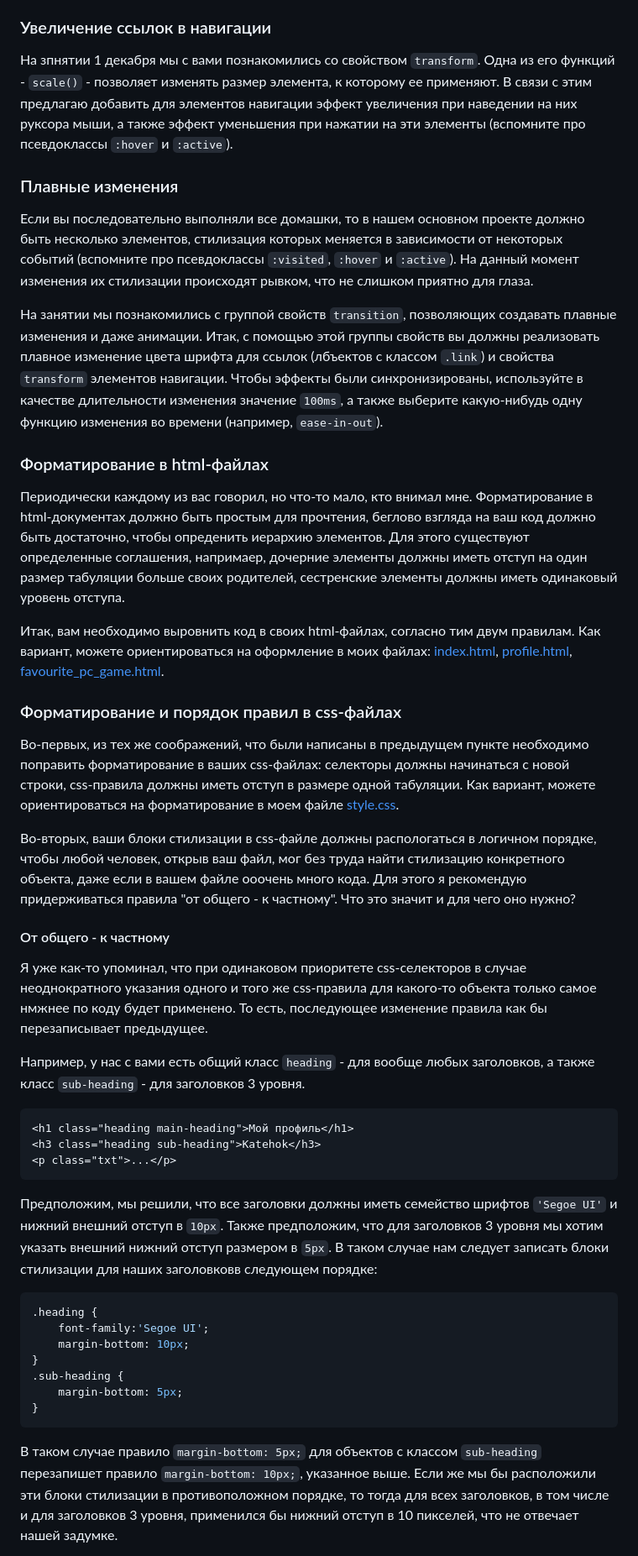
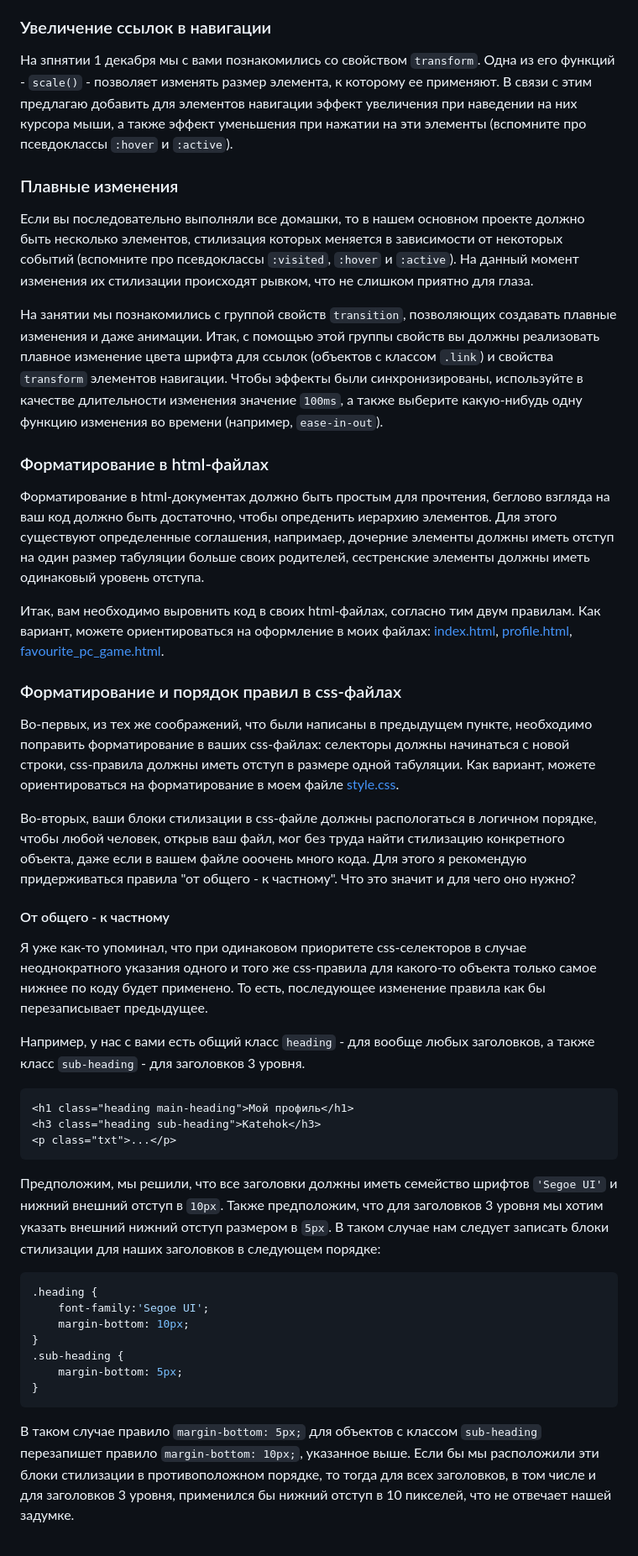
Before and after one commit to KATEHOK/coddy, a Markdown page: home-work_to_2024-12-08.md, the part around the change printed below. Shown: that part at 84% size. Rendered like a GitHub page.

Commit message:
Fixed mistakes in hw to 2024-12-08

````diff
--- a/home-work_to_2024-12-08.md
+++ b/home-work_to_2024-12-08.md
@@ -480,29 +480,29 @@ git pull
 
 ### Увеличение ссылок в навигации
 
-На зпнятии 1 декабря мы с вами познакомились со свойством `transform`. Одна из его функций - `scale()` - позволяет изменять размер элемента, к которому ее применяют. В связи с этим предлагаю добавить для элементов навигации эффект увеличения при наведении на них руксора мыши, а также эффект уменьшения при нажатии на эти элементы (вспомните про псевдоклассы `:hover` и `:active`).
+На зпнятии 1 декабря мы с вами познакомились со свойством `transform`. Одна из его функций - `scale()` - позволяет изменять размер элемента, к которому ее применяют. В связи с этим предлагаю добавить для элементов навигации эффект увеличения при наведении на них курсора мыши, а также эффект уменьшения при нажатии на эти элементы (вспомните про псевдоклассы `:hover` и `:active`).
 
 ### Плавные изменения
 
 Если вы последовательно выполняли все домашки, то в нашем основном проекте должно быть несколько элементов, стилизация которых меняется в зависимости от некоторых событий (вспомните про псевдоклассы `:visited`, `:hover` и `:active`). На данный момент изменения их стилизации происходят рывком, что не слишком приятно для глаза.
 
-На занятии мы познакомились с группой свойств `transition`, позволяющих создавать плавные изменения и даже анимации. Итак, с помощью этой группы свойств вы должны реализовать плавное изменение цвета шрифта для ссылок (лбъектов с классом `.link`) и свойства `transform` элементов навигации. Чтобы эффекты были синхронизированы, используйте в качестве длительности изменения значение `100ms`, а также выберите какую-нибудь одну функцию изменения во времени (например, `ease-in-out`).
+На занятии мы познакомились с группой свойств `transition`, позволяющих создавать плавные изменения и даже анимации. Итак, с помощью этой группы свойств вы должны реализовать плавное изменение цвета шрифта для ссылок (объектов с классом `.link`) и свойства `transform` элементов навигации. Чтобы эффекты были синхронизированы, используйте в качестве длительности изменения значение `100ms`, а также выберите какую-нибудь одну функцию изменения во времени (например, `ease-in-out`).
 
 ### Форматирование в html-файлах
 
-Периодически каждому из вас говорил, но что-то мало, кто внимал мне. Форматирование в html-документах должно быть простым для прочтения, беглово взгляда на ваш код должно быть достаточно, чтобы опреденить иерархию элементов. Для этого существуют определенные соглашения, напримаер, дочерние элементы должны иметь отступ на один размер табуляции больше своих родителей, сестренские элементы должны иметь одинаковый уровень отступа.
+Форматирование в html-документах должно быть простым для прочтения, беглово взгляда на ваш код должно быть достаточно, чтобы опреденить иерархию элементов. Для этого существуют определенные соглашения, напримаер, дочерние элементы должны иметь отступ на один размер табуляции больше своих родителей, сестренские элементы должны иметь одинаковый уровень отступа.
 
 Итак, вам необходимо выровнить код в своих html-файлах, согласно тим двум правилам. Как вариант, можете ориентироваться на оформление в моих файлах: [index.html](./project/html/profile.html), [profile.html](./project/html/profile.html), [favourite_pc_game.html](./project/html/favourite_pc_game.html).
 
 ### Форматирование и порядок правил в css-файлах
 
-Во-первых, из тех же соображений, что были написаны в предыдущем пункте необходимо поправить форматирование в ваших css-файлах: селекторы должны начинаться с новой строки, css-правила должны иметь отступ в размере одной табуляции. Как вариант, можете ориентироваться на форматирование в моем файле [style.css](./project/style/style.css).
+Во-первых, из тех же соображений, что были написаны в предыдущем пункте, необходимо поправить форматирование в ваших css-файлах: селекторы должны начинаться с новой строки, css-правила должны иметь отступ в размере одной табуляции. Как вариант, можете ориентироваться на форматирование в моем файле [style.css](./project/style/style.css).
 
 Во-вторых, ваши блоки стилизации в css-файле должны распологаться в логичном порядке, чтобы любой человек, открыв ваш файл, мог без труда найти стилизацию конкретного объекта, даже если в вашем файле ооочень много кода. Для этого я рекомендую придерживаться правила "от общего - к частному". Что это значит и для чего оно нужно?
 
 #### От общего - к частному
 
-Я уже как-то упоминал, что при одинаковом приоритете css-селекторов в случае неоднократного указания одного и того же css-правила для какого-то объекта только самое нмжнее по коду будет применено. То есть, последующее изменение правила как бы перезаписывает предыдущее.
+Я уже как-то упоминал, что при одинаковом приоритете css-селекторов в случае неоднократного указания одного и того же css-правила для какого-то объекта только самое нижнее по коду будет применено. То есть, последующее изменение правила как бы перезаписывает предыдущее.
 
 Например, у нас с вами есть общий класс `heading` - для вообще любых заголовков, а также класс `sub-heading` - для заголовков 3 уровня.
 ```html
@@ -510,7 +510,7 @@ git pull
 <h3 class="heading sub-heading">Katehok</h3>
 <p class="txt">...</p>
 ```
-Предположим, мы решили, что все заголовки должны иметь семейство шрифтов `'Segoe UI'` и нижний внешний отступ в `10px`. Также предположим, что для заголовков 3 уровня мы хотим указать внешний нижний отступ размером в `5px`. В таком случае нам следует записать блоки стилизации для наших заголовковв следующем порядке:
+Предположим, мы решили, что все заголовки должны иметь семейство шрифтов `'Segoe UI'` и нижний внешний отступ в `10px`. Также предположим, что для заголовков 3 уровня мы хотим указать внешний нижний отступ размером в `5px`. В таком случае нам следует записать блоки стилизации для наших заголовков в следующем порядке:
 ```css
 .heading {
     font-family:'Segoe UI';
@@ -520,5 +520,5 @@ git pull
     margin-bottom: 5px;
 }
 ```
-В таком случае правило `margin-bottom: 5px;` для объектов с классом `sub-heading` перезапишет правило `margin-bottom: 10px;`, указанное выше. Если же мы бы расположили эти блоки стилизации в противоположном порядке, то тогда для всех заголовков, в том числе и для заголовков 3 уровня, применился бы нижний отступ в 10 пикселей, что не отвечает нашей задумке.
+В таком случае правило `margin-bottom: 5px;` для объектов с классом `sub-heading` перезапишет правило `margin-bottom: 10px;`, указанное выше. Если бы мы расположили эти блоки стилизации в противоположном порядке, то тогда для всех заголовков, в том числе и для заголовков 3 уровня, применился бы нижний отступ в 10 пикселей, что не отвечает нашей задумке.
 
````
Also changed, not shown: other parts of home-work_to_2024-12-08.md (+1 -1 lines).
